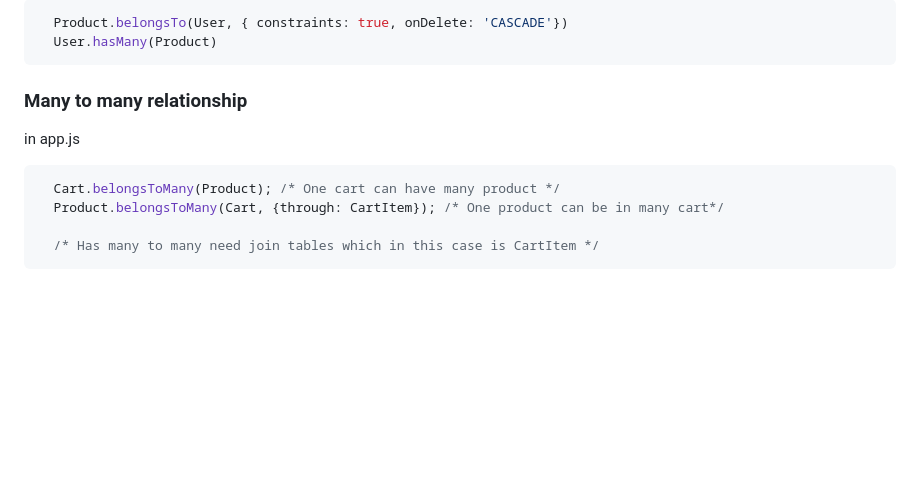
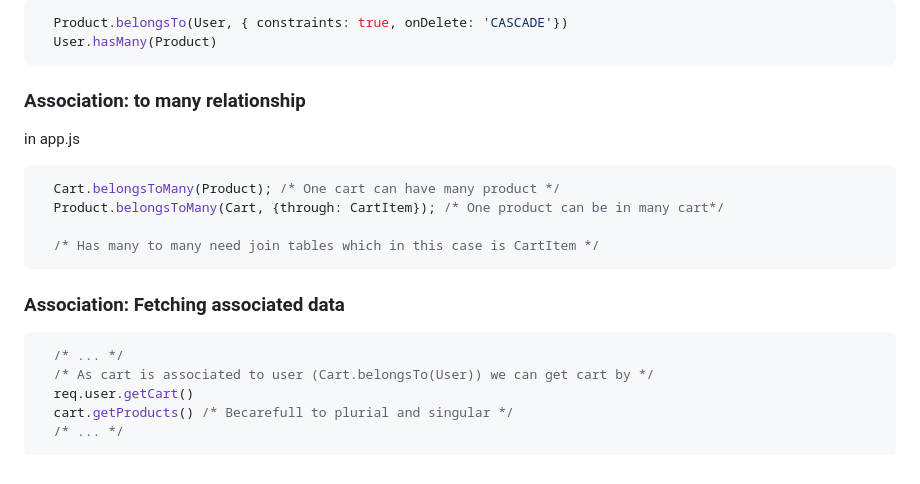
Before and after one commit to Trast00/Learn-MERN, a Markdown page: note/SqlSequelize.md, the part around the change. GitHub-like rendering; blank space fills up the shorter version.

Commit message:
Add learning note: fetching associated data

````diff
--- a/note/SqlSequelize.md
+++ b/note/SqlSequelize.md
@@ -225,7 +225,7 @@ in app.js
   User.hasMany(Product)
 ```
 
-### Many to many relationship
+### Association: to many relationship
 
 in app.js
 ```js
@@ -234,3 +234,12 @@ in app.js
 
   /* Has many to many need join tables which in this case is CartItem */
 ```
+
+### Association: Fetching associated data
+```js
+  /* ... */
+  /* As cart is associated to user (Cart.belongsTo(User)) we can get cart by */
+  req.user.getCart()
+  cart.getProducts() /* Becarefull to plurial and singular */
+  /* ... */
+```
````
